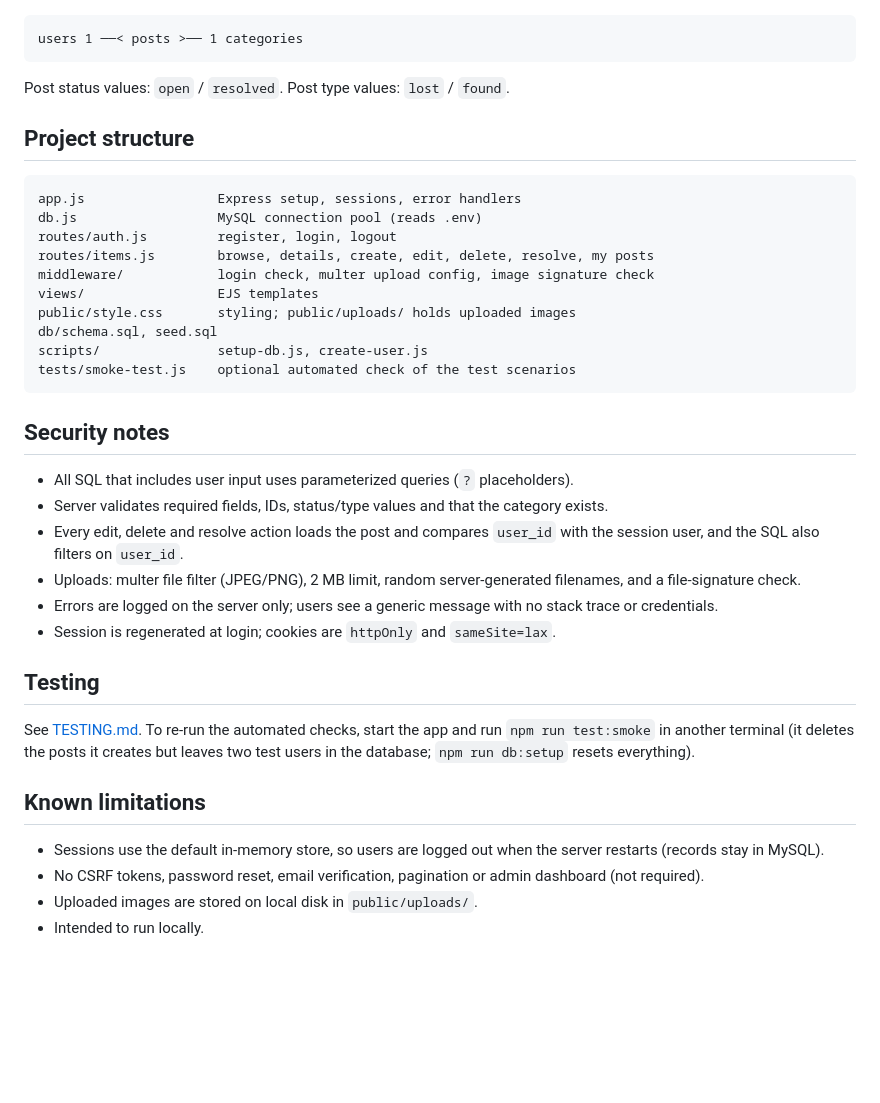
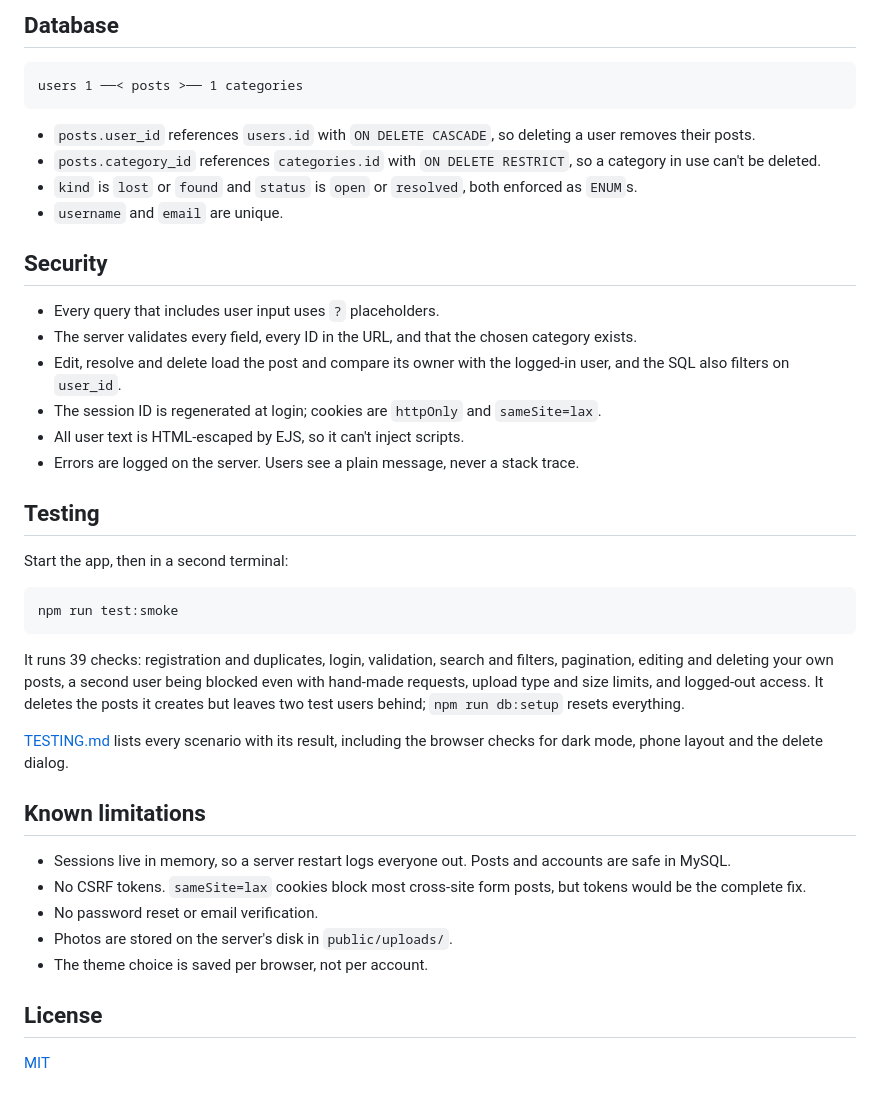
Before and after one commit to MuniRotha/Campus-Lost-and-Found-, a Markdown page: README.md, the part around one of its changes. Drawn GitHub-style; blank space fills up the shorter version.

````diff
--- a/README.md
+++ b/README.md
@@ -62,41 +120,43 @@ Three tables: `users`, `categories`, `posts`. `posts.user_id` references `users.
+## Database
 
 ```
 users 1 ──< posts >── 1 categories
 ```
 
-Post status values: `open` / `resolved`. Post type values: `lost` / `found`.
+- `posts.user_id` references `users.id` with `ON DELETE CASCADE`, so deleting a user removes their posts.
+- `posts.category_id` references `categories.id` with `ON DELETE RESTRICT`, so a category in use can't be deleted.
+- `kind` is `lost` or `found` and `status` is `open` or `resolved`, both enforced as `ENUM`s.
+- `username` and `email` are unique.
 
-## Project structure
+## Security
 
-```
-app.js                 Express setup, sessions, error handlers
-db.js                  MySQL connection pool (reads .env)
-routes/auth.js         register, login, logout
-routes/items.js        browse, details, create, edit, delete, resolve, my posts
-middleware/            login check, multer upload config, image signature check
-views/                 EJS templates
-public/style.css       styling; public/uploads/ holds uploaded images
-db/schema.sql, seed.sql
-scripts/               setup-db.js, create-user.js
-tests/smoke-test.js    optional automated check of the test scenarios
-```
-
-## Security notes
-
-- All SQL that includes user input uses parameterized queries (`?` placeholders).
-- Server validates required fields, IDs, status/type values and that the category exists.
-- Every edit, delete and resolve action loads the post and compares `user_id` with the session user, and the SQL also filters on `user_id`.
-- Uploads: multer file filter (JPEG/PNG), 2 MB limit, random server-generated filenames, and a file-signature check.
-- Errors are logged on the server only; users see a generic message with no stack trace or credentials.
-- Session is regenerated at login; cookies are `httpOnly` and `sameSite=lax`.
+- Every query that includes user input uses `?` placeholders.
+- The server validates every field, every ID in the URL, and that the chosen category exists.
+- Edit, resolve and delete load the post and compare its owner with the logged-in user, and the SQL also filters on `user_id`.
+- The session ID is regenerated at login; cookies are `httpOnly` and `sameSite=lax`.
+- All user text is HTML-escaped by EJS, so it can't inject scripts.
+- Errors are logged on the server. Users see a plain message, never a stack trace.
 
 ## Testing
 
-See [TESTING.md](TESTING.md). To re-run the automated checks, start the app and run `npm run test:smoke` in another terminal (it deletes the posts it creates but leaves two test users in the database; `npm run db:setup` resets everything).
+Start the app, then in a second terminal:
+
+```powershell
+npm run test:smoke
+```
+
+It runs 39 checks: registration and duplicates, login, validation, search and filters, pagination, editing and deleting your own posts, a second user being blocked even with hand-made requests, upload type and size limits, and logged-out access. It deletes the posts it creates but leaves two test users behind; `npm run db:setup` resets everything.
+
+[TESTING.md](TESTING.md) lists every scenario with its result, including the browser checks for dark mode, phone layout and the delete dialog.
 
 ## Known limitations
 
-- Sessions use the default in-memory store, so users are logged out when the server restarts (records stay in MySQL).
-- No CSRF tokens, password reset, email verification, pagination or admin dashboard (not required).
-- Uploaded images are stored on local disk in `public/uploads/`.
-- Intended to run locally.
+- Sessions live in memory, so a server restart logs everyone out. Posts and accounts are safe in MySQL.
+- No CSRF tokens. `sameSite=lax` cookies block most cross-site form posts, but tokens would be the complete fix.
+- No password reset or email verification.
+- Photos are stored on the server's disk in `public/uploads/`.
+- The theme choice is saved per browser, not per account.
+
+## License
+
+[MIT](LICENSE)
````
Also changed, not shown: other parts of README.md (+100 -42 lines), docs/screenshots/board-light.png (added), docs/screenshots/detail-dark.png (added), docs/screenshots/mobile.png (added), 1 other file.
